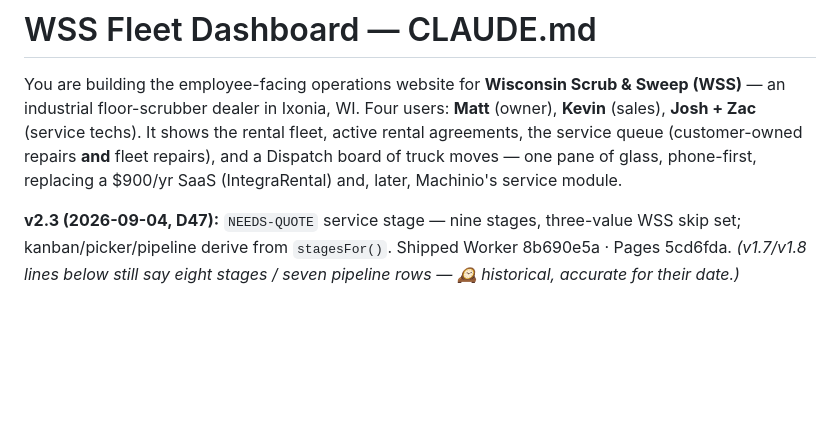
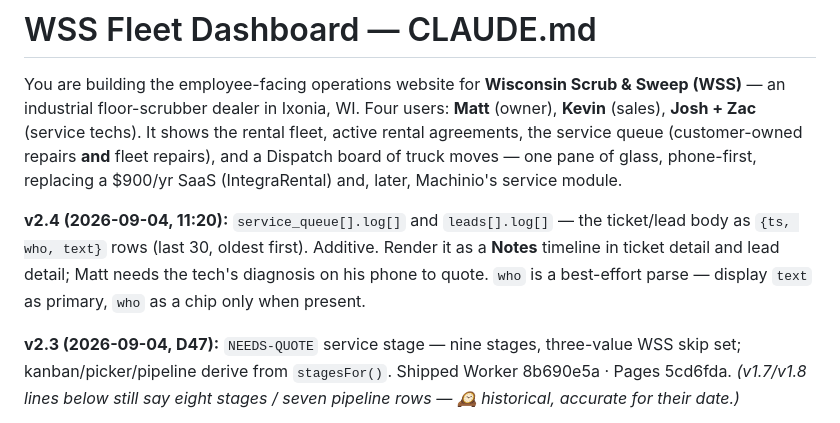
Before and after one commit to mlancourt/wss-fleet-dashboard, a Markdown page: CLAUDE.md, the part around the change. GitHub-like rendering; blank space fills up the shorter version.

Commit message:
CLAUDE.md v2.4 — log[] on tickets + leads

```diff
--- a/CLAUDE.md
+++ b/CLAUDE.md
@@ -2,6 +2,8 @@
 # WSS Fleet Dashboard — CLAUDE.md
 
 You are building the employee-facing operations website for **Wisconsin Scrub & Sweep (WSS)** — an industrial floor-scrubber dealer in Ixonia, WI. Four users: **Matt** (owner), **Kevin** (sales), **Josh + Zac** (service techs). It shows the rental fleet, active rental agreements, the service queue (customer-owned repairs **and** fleet repairs), and a Dispatch board of truck moves — one pane of glass, phone-first, replacing a $900/yr SaaS (IntegraRental) and, later, Machinio's service module.
+
+**v2.4 (2026-09-04, 11:20):** `service_queue[].log[]` and `leads[].log[]` — the ticket/lead body as `{ts, who, text}` rows (last 30, oldest first). Additive. Render it as a **Notes** timeline in ticket detail and lead detail; Matt needs the tech's diagnosis on his phone to quote. `who` is a best-effort parse — display `text` as primary, `who` as a chip only when present.
 
 **v2.3 (2026-09-04, D47):** `NEEDS-QUOTE` service stage — nine stages, three-value WSS skip set; kanban/picker/pipeline derive from `stagesFor()`. Shipped Worker 8b690e5a · Pages 5cd6fda. *(v1.7/v1.8 lines below still say eight stages / seven pipeline rows — 🕰️ historical, accurate for their date.)*
 
```
